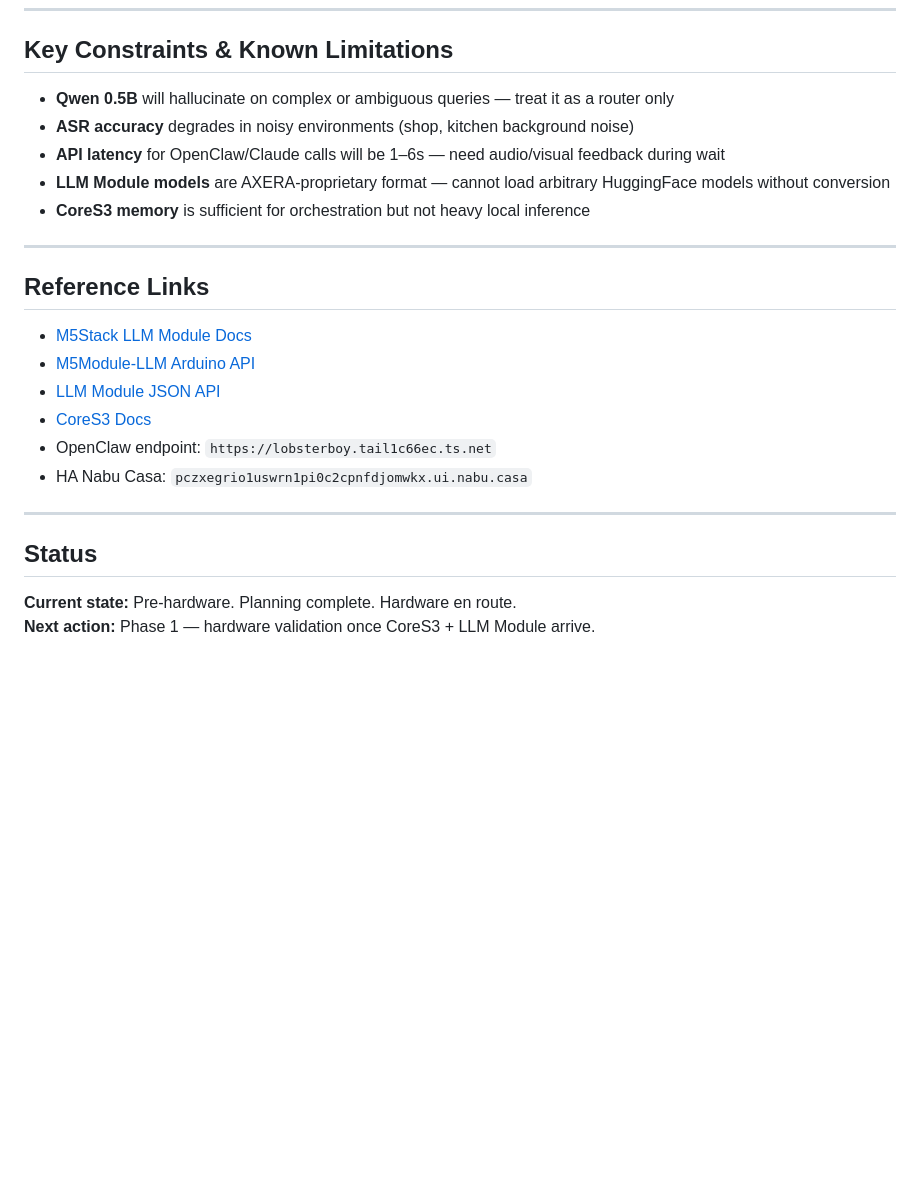
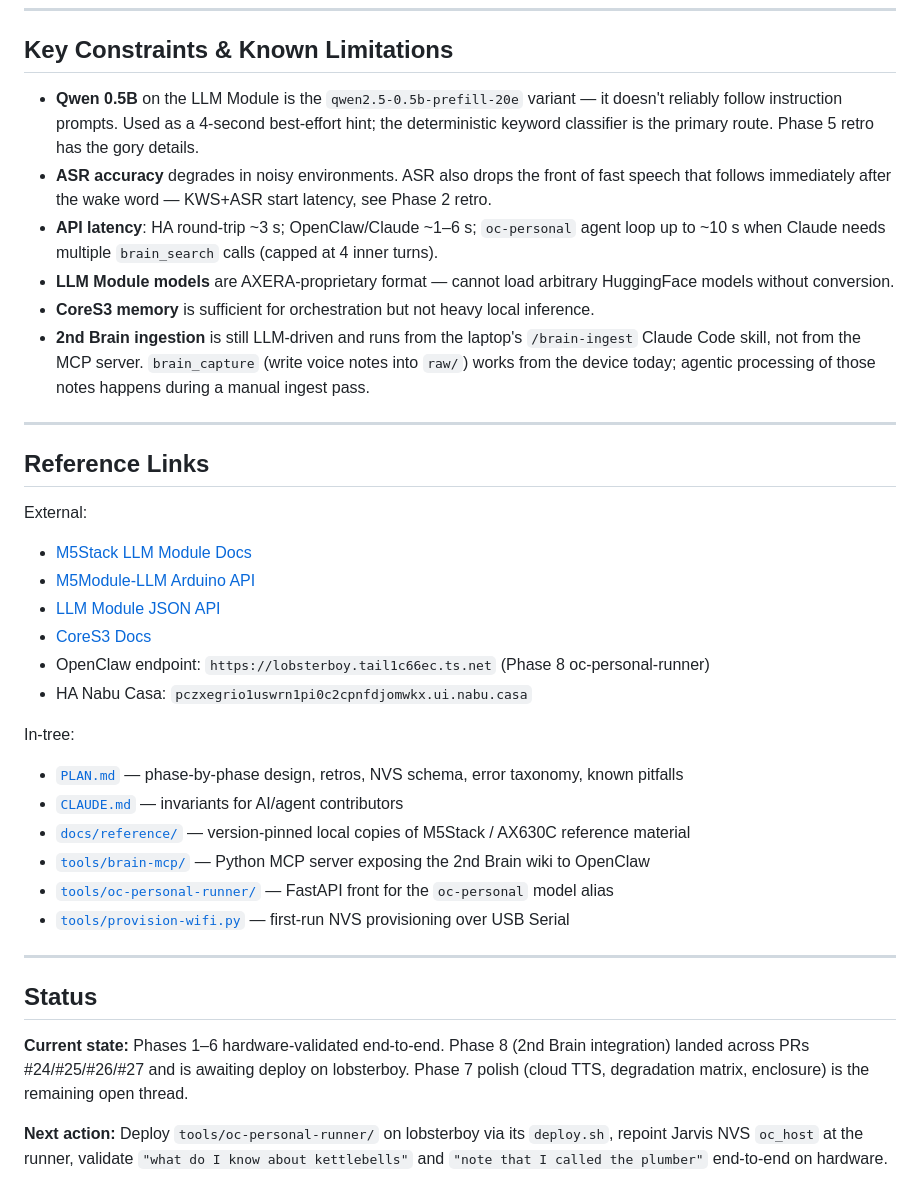
Before and after one commit to jarod7736/Project-Jarvis, a Markdown page: README.md, the part around one of its changes. Drawn GitHub-style; blank space fills up the shorter version.

```diff
--- a/README.md
+++ b/README.md
@@ -153,26 +168,39 @@ HA long-lived token also stored in NVS.
 
 ## Key Constraints & Known Limitations
 
-- **Qwen 0.5B** will hallucinate on complex or ambiguous queries — treat it as a router only
-- **ASR accuracy** degrades in noisy environments (shop, kitchen background noise)
-- **API latency** for OpenClaw/Claude calls will be 1–6s — need audio/visual feedback during wait
-- **LLM Module models** are AXERA-proprietary format — cannot load arbitrary HuggingFace models without conversion
-- **CoreS3 memory** is sufficient for orchestration but not heavy local inference
+- **Qwen 0.5B** on the LLM Module is the `qwen2.5-0.5b-prefill-20e` variant — it doesn't reliably follow instruction prompts. Used as a 4-second best-effort hint; the deterministic keyword classifier is the primary route. Phase 5 retro has the gory details.
+- **ASR accuracy** degrades in noisy environments. ASR also drops the front of fast speech that follows immediately after the wake word — KWS+ASR start latency, see Phase 2 retro.
+- **API latency**: HA round-trip ~3 s; OpenClaw/Claude ~1–6 s; `oc-personal` agent loop up to ~10 s when Claude needs multiple `brain_search` calls (capped at 4 inner turns).
+- **LLM Module models** are AXERA-proprietary format — cannot load arbitrary HuggingFace models without conversion.
+- **CoreS3 memory** is sufficient for orchestration but not heavy local inference.
+- **2nd Brain ingestion** is still LLM-driven and runs from the laptop's `/brain-ingest` Claude Code skill, not from the MCP server. `brain_capture` (write voice notes into `raw/`) works from the device today; agentic processing of those notes happens during a manual ingest pass.
 
 -----
 
 ## Reference Links
 
+External:
+
 - [M5Stack LLM Module Docs](https://docs.m5stack.com/en/module/Module-llm)
 - [M5Module-LLM Arduino API](https://docs.m5stack.com/en/stackflow/module_llm/arduino_api)
 - [LLM Module JSON API](https://docs.m5stack.com/en/stackflow/module_llm/api)
 - [CoreS3 Docs](https://docs.m5stack.com/en/core/CoreS3)
-- OpenClaw endpoint: `https://lobsterboy.tail1c66ec.ts.net`
+- OpenClaw endpoint: `https://lobsterboy.tail1c66ec.ts.net` (Phase 8 oc-personal-runner)
 - HA Nabu Casa: `pczxegrio1uswrn1pi0c2cpnfdjomwkx.ui.nabu.casa`
+
+In-tree:
+
+- [`PLAN.md`](PLAN.md) — phase-by-phase design, retros, NVS schema, error taxonomy, known pitfalls
+- [`CLAUDE.md`](CLAUDE.md) — invariants for AI/agent contributors
+- [`docs/reference/`](docs/reference/) — version-pinned local copies of M5Stack / AX630C reference material
+- [`tools/brain-mcp/`](tools/brain-mcp/) — Python MCP server exposing the 2nd Brain wiki to OpenClaw
+- [`tools/oc-personal-runner/`](tools/oc-personal-runner/) — FastAPI front for the `oc-personal` model alias
+- [`tools/provision-wifi.py`](tools/provision-wifi.py) — first-run NVS provisioning over USB Serial
 
 -----
 
 ## Status
 
-**Current state:** Pre-hardware. Planning complete. Hardware en route.
-**Next action:** Phase 1 — hardware validation once CoreS3 + LLM Module arrive.
+**Current state:** Phases 1–6 hardware-validated end-to-end. Phase 8 (2nd Brain integration) landed across PRs #24/#25/#26/#27 and is awaiting deploy on lobsterboy. Phase 7 polish (cloud TTS, degradation matrix, enclosure) is the remaining open thread.
+
+**Next action:** Deploy `tools/oc-personal-runner/` on lobsterboy via its `deploy.sh`, repoint Jarvis NVS `oc_host` at the runner, validate `"what do I know about kettlebells"` and `"note that I called the plumber"` end-to-end on hardware.
```
Also changed, not shown: other parts of README.md (+75 -60 lines).
